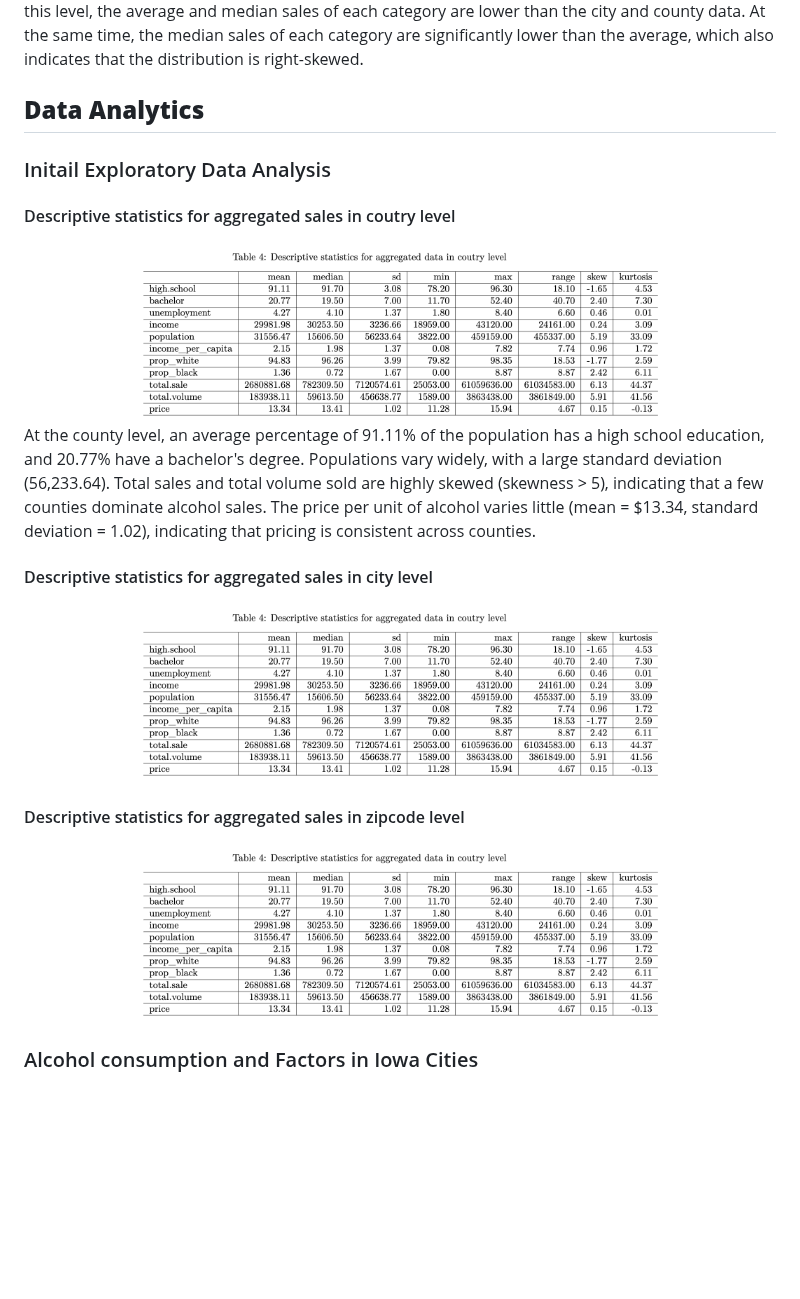
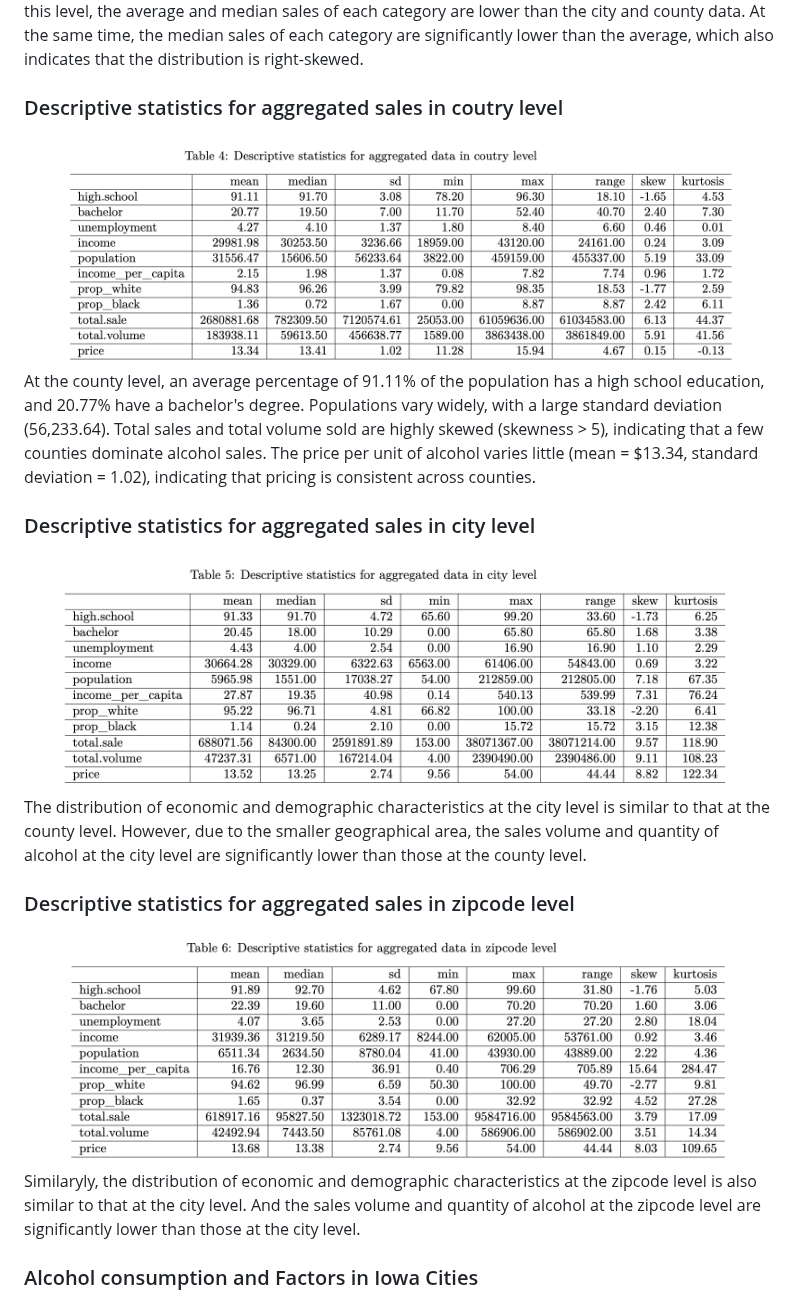
Before and after one commit to zhaoama/ADAN7900, a Markdown page: README.md, the part around the change. Rendered like a GitHub page; blank space fills up the shorter version.

```diff
--- a/README.md
+++ b/README.md
@@ -53,28 +53,26 @@ The raw data was then aggregated using a custom function. This function calculat
 `Table 3` focuses on the data at the zip code level, which is the most detailed analysis perspective. At this level, the average and median sales of each category are lower than the city and county data. At the same time, the median sales of each category are significantly lower than the average, which also indicates that the distribution is right-skewed.
 
 
-## **Data Analytics**
-
-### Initail Exploratory Data Analysis
-
-#### Descriptive statistics for aggregated sales in coutry level
+### Descriptive statistics for aggregated sales in coutry level
 <div align="center">
-  <img src="images/Table_4_aggregated_sale_coutry.png" alt="Table4" width="70%" height="70%" />
+  <img src="images/Table_4_aggregated_sale_coutry.png" alt="Table4" width="90%" height="90%" />
 </div>
 At the county level, an average percentage of 91.11% of the population has a high school education, and 20.77% have a bachelor's degree. Populations vary widely, with a large standard deviation (56,233.64). Total sales and total volume sold are highly skewed (skewness > 5), indicating that a few counties dominate alcohol sales. The price per unit of alcohol varies little (mean = $13.34, standard deviation = 1.02), indicating that pricing is consistent across counties.
 
 
-#### Descriptive statistics for aggregated sales in city level
+### Descriptive statistics for aggregated sales in city level
 <div align="center">
-  <img src="images/Table_4_aggregated_sale_coutry.png" alt="Table4" width="70%" height="70%" />
+  <img src="images/Table_5_aggregated_sale_city.png" alt="Table4" width="90%" height="90%" />
 </div>
 
-#### Descriptive statistics for aggregated sales in zipcode level
+The distribution of economic and demographic characteristics at the city level is similar to that at the county level. However, due to the smaller geographical area, the sales volume and quantity of alcohol at the city level are significantly lower than those at the county level.
+
+### Descriptive statistics for aggregated sales in zipcode level
 <div align="center">
-  <img src="images/Table_4_aggregated_sale_coutry.png" alt="Table4" width="70%" height="70%" />
+  <img src="images/Table_6_aggregated_sale_zipcode.png" alt="Table6" width="90%" height="90%" />
 </div>
 
-
+Similaryly, the distribution of economic and demographic characteristics at the zipcode level is also similar to that at the city level. And the sales volume and quantity of alcohol at the zipcode level are significantly lower than those at the city level.
 
 
 
```
